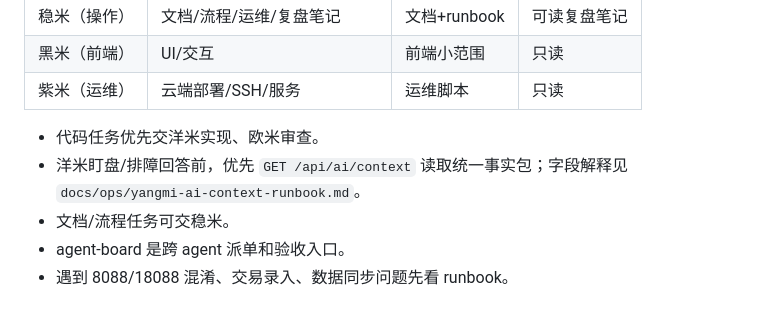
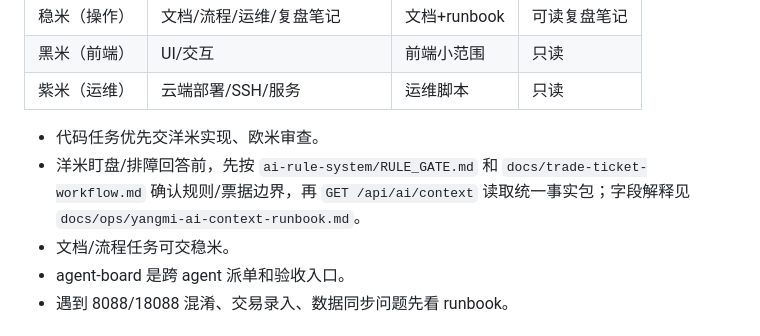
Before and after one commit to YiMuYouming/YiMu-Capital, a Markdown page: AGENTS.md, the part around the change. Drawn GitHub-style.

```diff
--- a/AGENTS.md
+++ b/AGENTS.md
@@ -69,7 +69,7 @@ python3 scripts/ops/close_day.py --apply
 | 紫米（运维） | 云端部署/SSH/服务 | 运维脚本 | 只读 |
 
 - 代码任务优先交洋米实现、欧米审查。
-- 洋米盯盘/排障回答前，优先 `GET /api/ai/context` 读取统一事实包；字段解释见 `docs/ops/yangmi-ai-context-runbook.md`。
+- 洋米盯盘/排障回答前，先按 `ai-rule-system/RULE_GATE.md` 和 `docs/trade-ticket-workflow.md` 确认规则/票据边界，再 `GET /api/ai/context` 读取统一事实包；字段解释见 `docs/ops/yangmi-ai-context-runbook.md`。
 - 文档/流程任务可交稳米。
 - agent-board 是跨 agent 派单和验收入口。
 - 遇到 8088/18088 混淆、交易录入、数据同步问题先看 runbook。
```
Also changed, not shown: docs/ops/yangmi-ai-context-runbook.md (+8 -7 lines).
